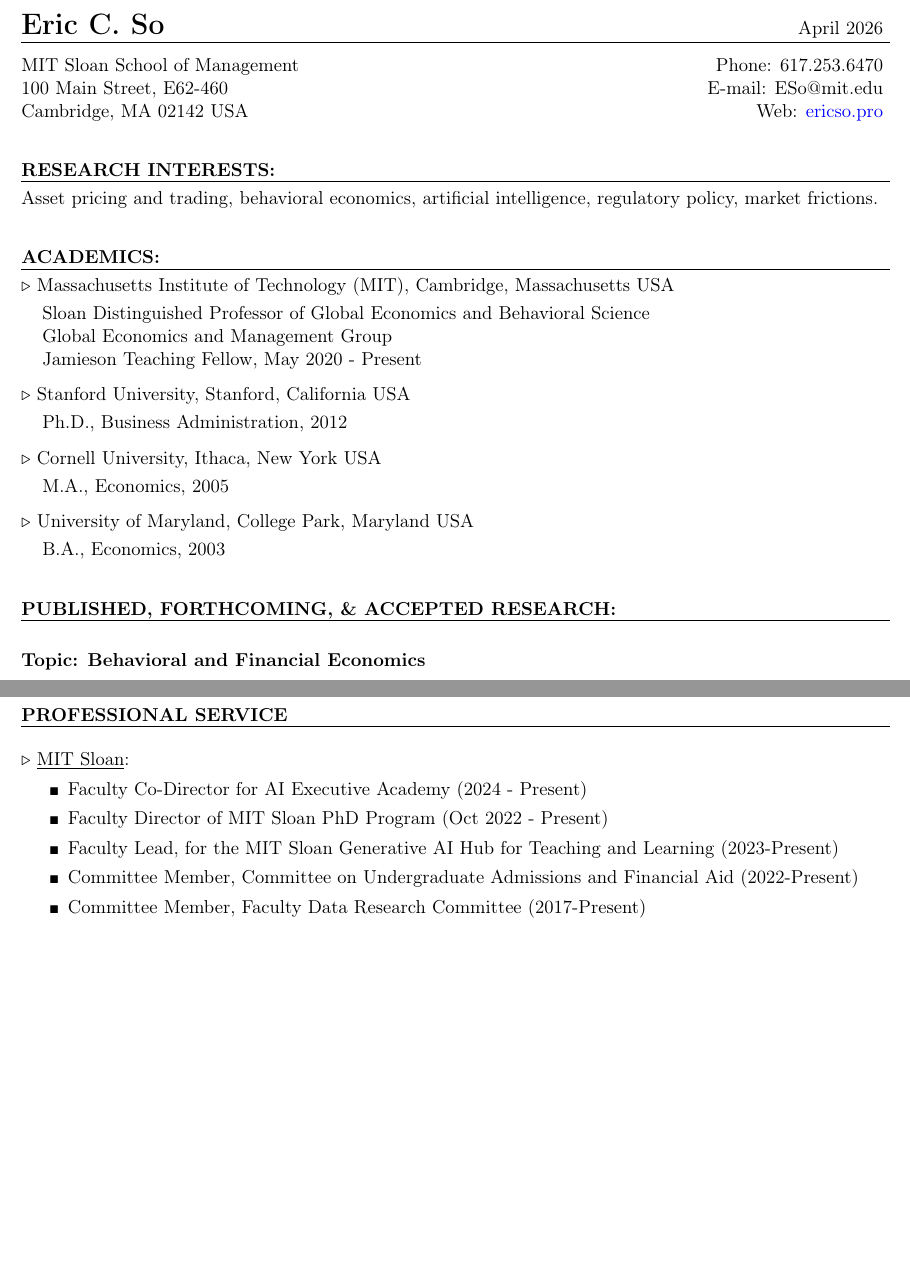
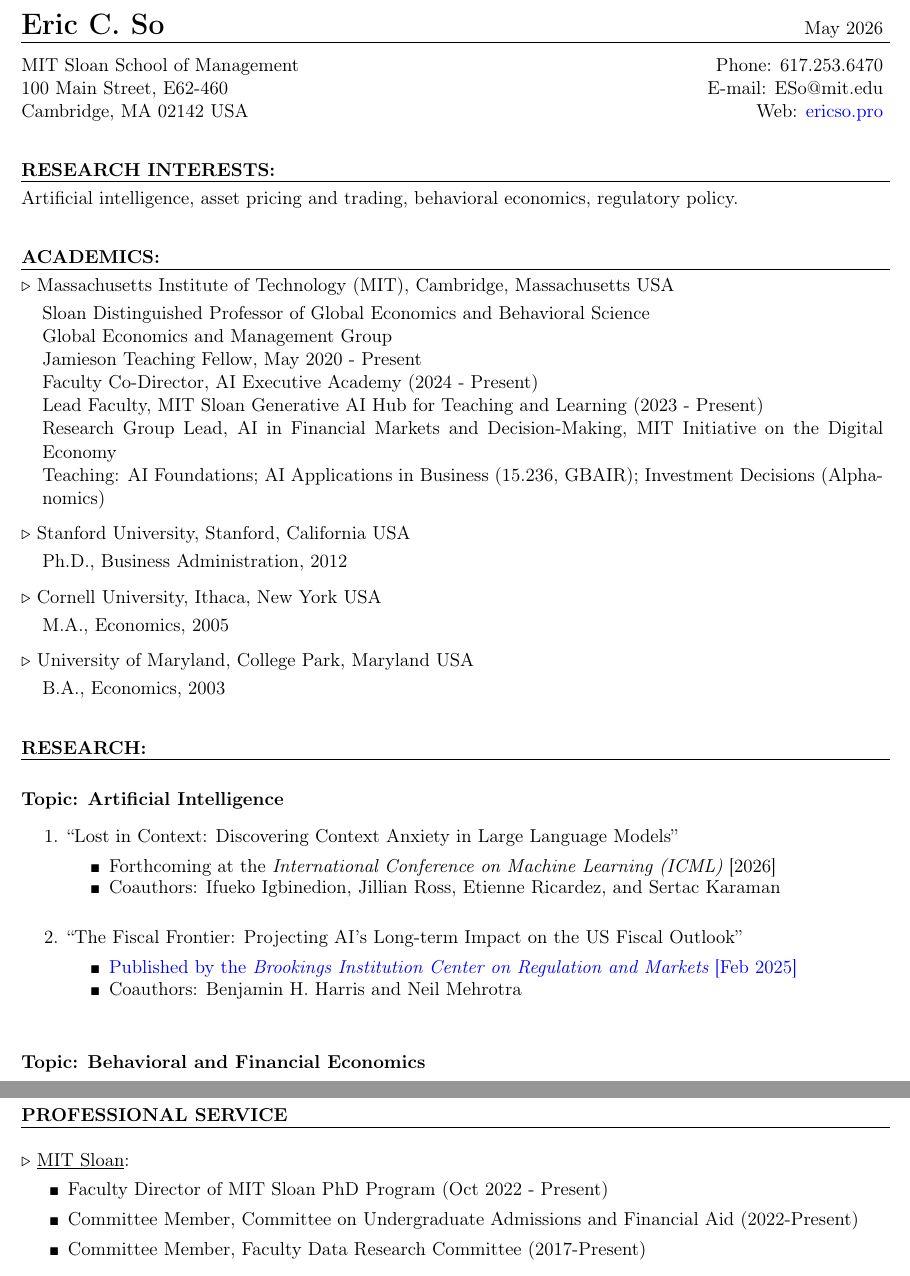
Before and after one commit to professorso/academic-website, a LaTeX CV (Files/CV/main_20260507.tex): two parts of pages 1 and 4 of 5 before the commit and two parts of pages 1 and 5 of 5 after it, joined at a grey line, cut so that both start at the same text, the shorter picture padded with empty space. Compiled offline with pdfLaTeX.

Commit message:
Reformulate CV to be more AI-forward (May 2026)
- Rename master main_20260417.tex → main_20260507.tex; header date
  refreshed to May 2026
- Research Interests: lead with "Artificial intelligence"; cut
  "market frictions"
- MIT block in Academics now lists three AI roles (AI Executive
  Academy Faculty Co-Director, Generative AI Hub Lead Faculty, AI
  Finance & Decision-Making Group Lead at MIT IDE) plus a Teaching
  line (AI Foundations, GBAIR, Alphanomics). Removed the two AI
  roles previously duplicated under Professional Service.
- Rename "PUBLISHED, FORTHCOMING, & ACCEPTED RESEARCH" → "RESEARCH"
  and add "Topic: Artificial Intelligence" at the top, listing Lost
  in Context (forthcoming ICML 2026) and The Fiscal Frontier
  (Brookings, Feb 2025). All other topics retained beneath.
- Sync compiled PDF to site/public/files/CV_EricSo.pdf

Co-Authored-By: Claude Opus 4.7 (1M context) <noreply@anthropic.com>

```diff
--- a/Files/CV/main_20260417.tex
+++ b/Files/CV/main_20260507.tex
@@ -47,7 +47,7 @@
 %%%%%%%%%%%%%%%%%%%%%%%%%%%%%%%%%%%%%%%%%%%%%%%%
 %%%%%%%%%%%%%%%%%%%%%%%%%%%%%%%%%%%%%%%%%%%%%%%%
 \setlength{\parindent}{0in}
-{\bf \LARGE Eric C. So}  \hfill April 2026\\
+{\bf \LARGE Eric C. So}  \hfill May 2026\\
 \vskip -0.8cm \line(1,0){510} \\ \vskip -0.35cm
 
 \begin{comment}
@@ -75,7 +75,7 @@
 {\bf RESEARCH INTERESTS:\\}
 \vskip -0.85cm \line(1,0){510} \\
 \setlength{\parindent}{0.5in}
-Asset pricing and trading, behavioral economics, artificial intelligence, regulatory policy, market frictions.
+Artificial intelligence, asset pricing and trading, behavioral economics, regulatory policy.
 
 %Active investing, behavioral economics, and risk exposures. Broadly speaking, I am interested in the tensions and mechanisms that shape the information content of market prices.
 %\end{comment}
@@ -103,6 +103,10 @@
 %\item[] Assistant Professor 7/2012 - 6/2015
 \item[] Global Economics and Management Group
 \item[] Jamieson Teaching Fellow,  May 2020 - Present
+\item[] Faculty Co-Director, AI Executive Academy (2024 - Present)
+\item[] Lead Faculty, MIT Sloan Generative AI Hub for Teaching and Learning (2023 - Present)
+\item[] Research Group Lead, AI in Financial Markets and Decision-Making, MIT Initiative on the Digital Economy
+\item[] Teaching: AI Foundations; AI Applications in Business (15.236, GBAIR); Investment Decisions (Alphanomics)
 %Department of Economics, Finance, and Accounting
 %\item[] Teaching: MIT Courses 15.515 (MBA Program), 15.511 (Sloan Fellows), and 15.539 (PhD Program)
 \end{list1}
@@ -135,9 +139,34 @@
 %%%%%%%%%%%%%%%%%%%%%%%%%%%%%%%%%%%%%%%%%%%%%%%%
 \vskip 0.75cm
 \setlength{\parindent}{0in}
-{\bf PUBLISHED, FORTHCOMING, \& ACCEPTED RESEARCH:\\}
+{\bf RESEARCH:\\}
 \vskip -0.85cm \line(1,0){510} \\ \vskip %-0.25cm
 
+{\bf Topic: Artificial Intelligence} \\
+\vspace*{-.2in}
+\begin{enumerate}
+
+\item ``Lost in Context: Discovering Context Anxiety in Large Language Models''
+\begin{itemize}
+\vspace*{-.07in}
+	\item Forthcoming at the {\it International Conference on Machine Learning (ICML)} [2026]
+\vspace*{-.07in}
+	\item Coauthors: Ifueko Igbinedion, Jillian Ross, Etienne Ricardez, and Sertac Karaman
+\end{itemize}
+\vskip 0.24cm
+
+\item ``The Fiscal Frontier: Projecting AI's Long-term Impact on the US Fiscal Outlook''
+\begin{itemize}
+\vspace*{-.07in}
+	\item \href{https://www.brookings.edu/articles/the-fiscal-frontier-projecting-ais-long-term-impact-on-the-us-fiscal-outlook/}{Published by the {\it Brookings Institution Center on Regulation and Markets} [Feb 2025]}
+\vspace*{-.07in}
+	\item Coauthors: Benjamin H. Harris and Neil Mehrotra
+\end{itemize}
+
+\end{enumerate}
+
+\medskip
+\vspace*{.2in}
 {\bf Topic: Behavioral and Financial Economics} \\
 \vspace*{-.2in}
 \begin{enumerate}
@@ -273,11 +302,7 @@
 \vspace*{-.07in}
 \begin{itemize}
 		%\begin{singlespace}
-  \item Faculty Co-Director for AI Executive Academy (2024 - Present)
-  \vspace*{-.07in}
   \item Faculty Director of MIT Sloan PhD Program (Oct 2022 - Present)
-\vspace*{-.07in}
-    \item Faculty Lead, for the MIT Sloan Generative AI Hub for Teaching and Learning  (2023-Present)
 		%\item Director of PhD Program, MIT Sloan Accounting Group (June 2017 - present)
 \vspace*{-.07in}
     \item Committee Member, Committee on Undergraduate Admissions and Financial Aid (2022-Present)
```
Also changed, not shown: CLAUDE.md (+1 -0 lines), 1 other file.
